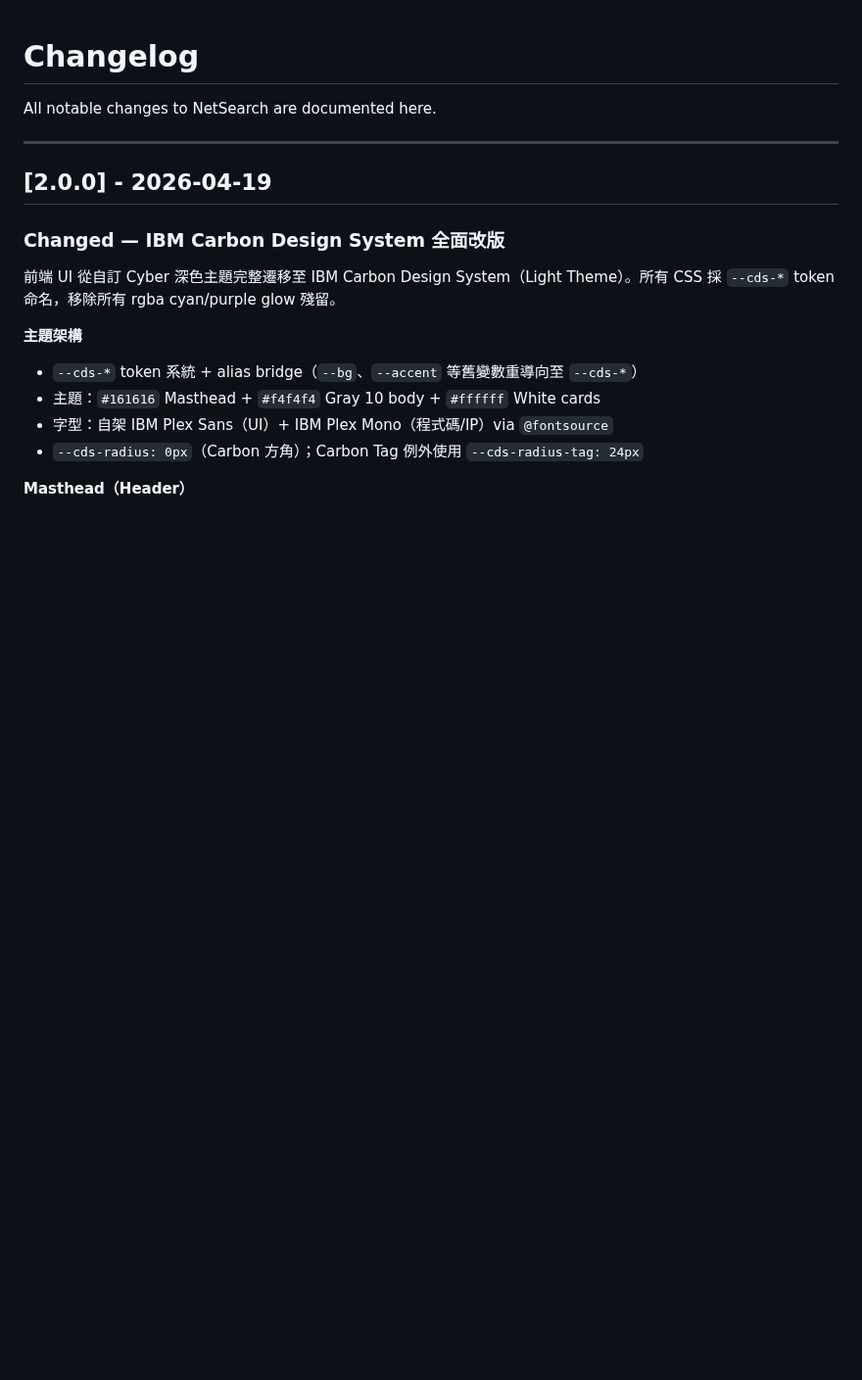
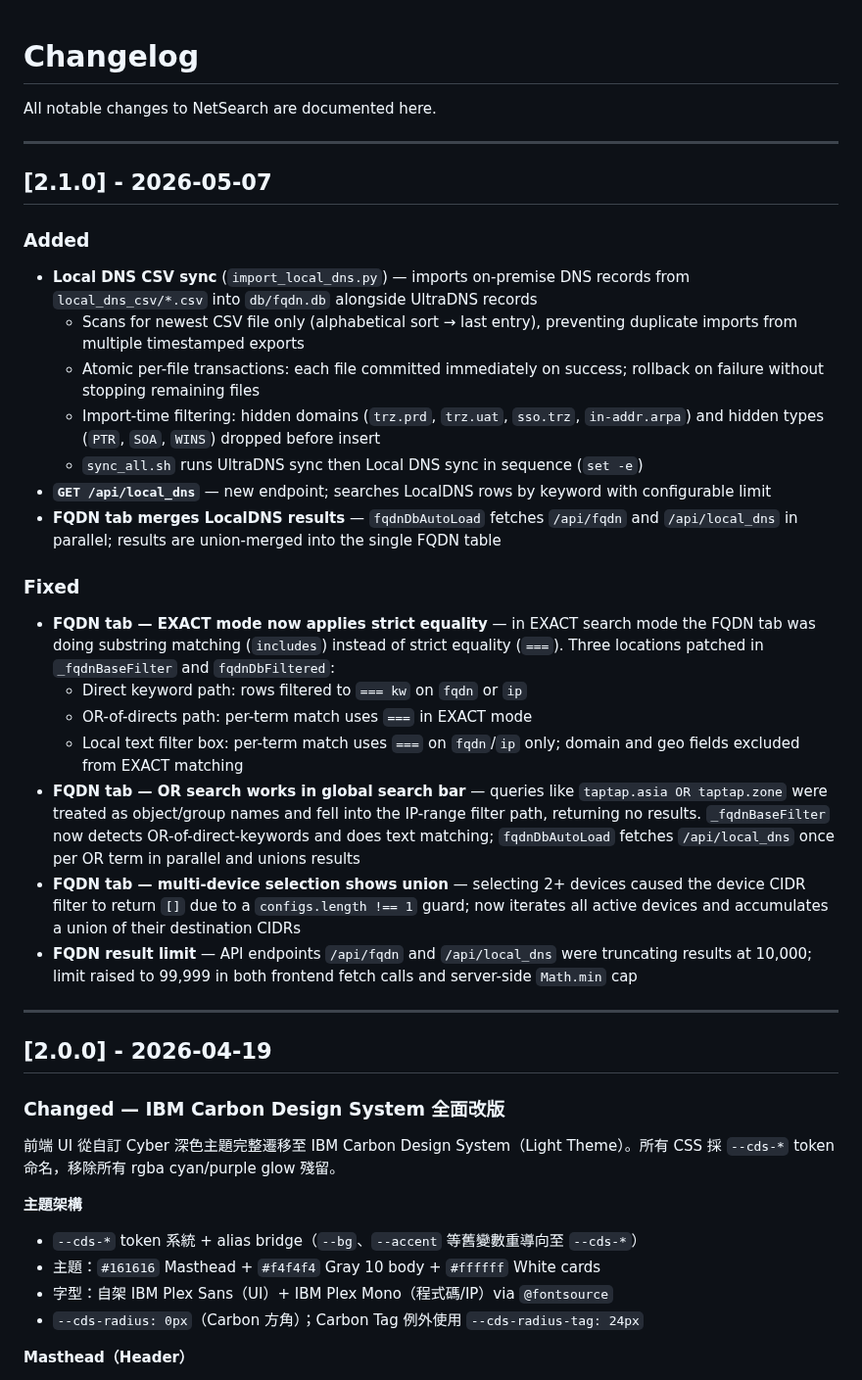
Before and after one commit to ccclll1228/NetSearch_claude_sqlite, a Markdown page: CHANGELOG.md, the part around the change. Shown at 98% size. GitHub-like rendering; blank space fills up the shorter version.

Commit message:
docs: add [2.1.0] changelog entry for 2026-05-07 changes
Co-Authored-By: Claude Sonnet 4.6 <noreply@anthropic.com>

```diff
--- a/CHANGELOG.md
+++ b/CHANGELOG.md
@@ -1,6 +1,28 @@
 # Changelog
 
 All notable changes to NetSearch are documented here.
+
+---
+
+## [2.1.0] - 2026-05-07
+
+### Added
+- **Local DNS CSV sync** (`import_local_dns.py`) — imports on-premise DNS records from `local_dns_csv/*.csv` into `db/fqdn.db` alongside UltraDNS records
+  - Scans for newest CSV file only (alphabetical sort → last entry), preventing duplicate imports from multiple timestamped exports
+  - Atomic per-file transactions: each file committed immediately on success; rollback on failure without stopping remaining files
+  - Import-time filtering: hidden domains (`trz.prd`, `trz.uat`, `sso.trz`, `in-addr.arpa`) and hidden types (`PTR`, `SOA`, `WINS`) dropped before insert
+  - `sync_all.sh` runs UltraDNS sync then Local DNS sync in sequence (`set -e`)
+- **`GET /api/local_dns`** — new endpoint; searches LocalDNS rows by keyword with configurable limit
+- **FQDN tab merges LocalDNS results** — `fqdnDbAutoLoad` fetches `/api/fqdn` and `/api/local_dns` in parallel; results are union-merged into the single FQDN table
+
+### Fixed
+- **FQDN tab — EXACT mode now applies strict equality** — in EXACT search mode the FQDN tab was doing substring matching (`includes`) instead of strict equality (`===`). Three locations patched in `_fqdnBaseFilter` and `fqdnDbFiltered`:
+  - Direct keyword path: rows filtered to `=== kw` on `fqdn` or `ip`
+  - OR-of-directs path: per-term match uses `===` in EXACT mode
+  - Local text filter box: per-term match uses `===` on `fqdn`/`ip` only; domain and geo fields excluded from EXACT matching
+- **FQDN tab — OR search works in global search bar** — queries like `taptap.asia OR taptap.zone` were treated as object/group names and fell into the IP-range filter path, returning no results. `_fqdnBaseFilter` now detects OR-of-direct-keywords and does text matching; `fqdnDbAutoLoad` fetches `/api/local_dns` once per OR term in parallel and unions results
+- **FQDN tab — multi-device selection shows union** — selecting 2+ devices caused the device CIDR filter to return `[]` due to a `configs.length !== 1` guard; now iterates all active devices and accumulates a union of their destination CIDRs
+- **FQDN result limit** — API endpoints `/api/fqdn` and `/api/local_dns` were truncating results at 10,000; limit raised to 99,999 in both frontend fetch calls and server-side `Math.min` cap
 
 ---
 
```
